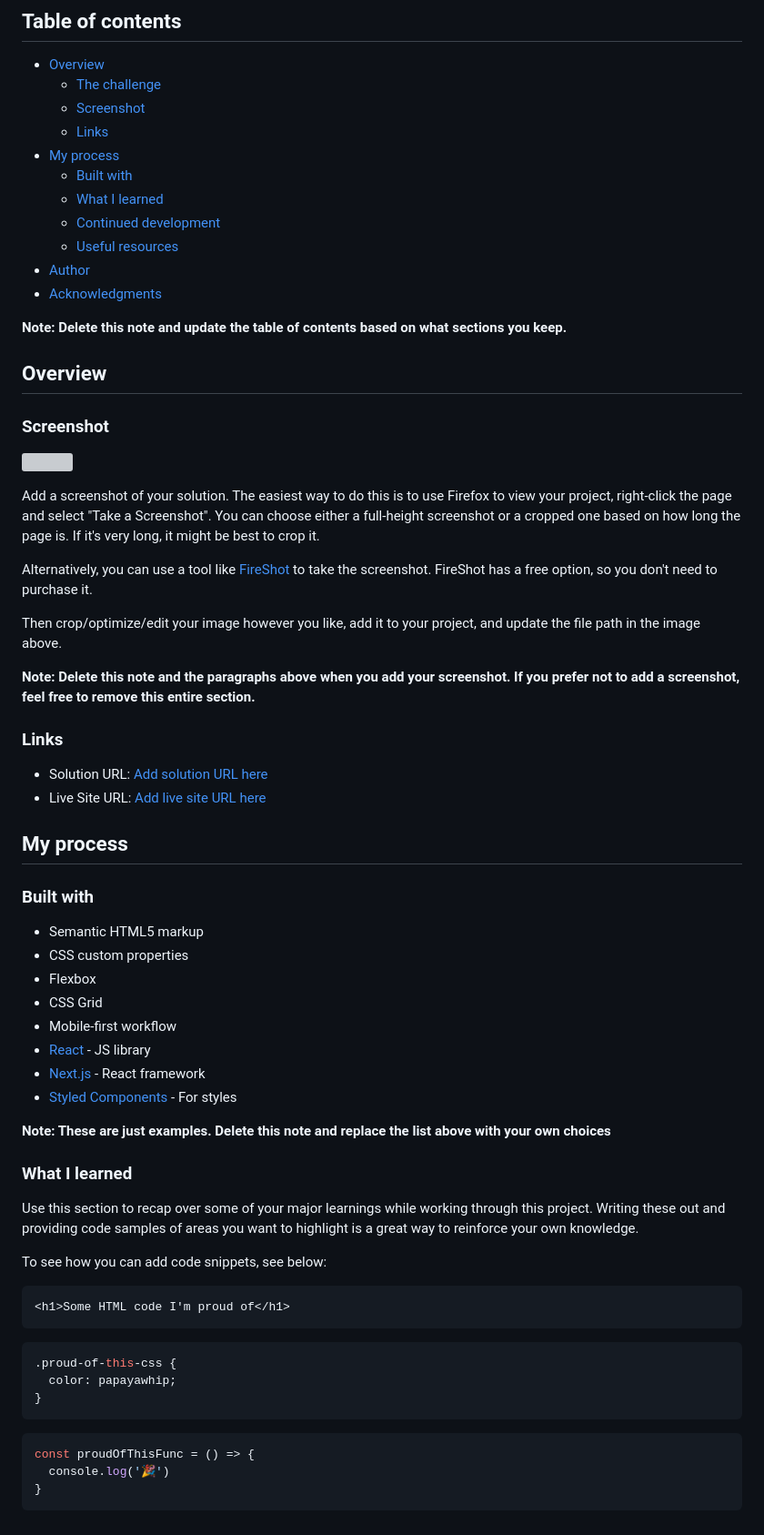
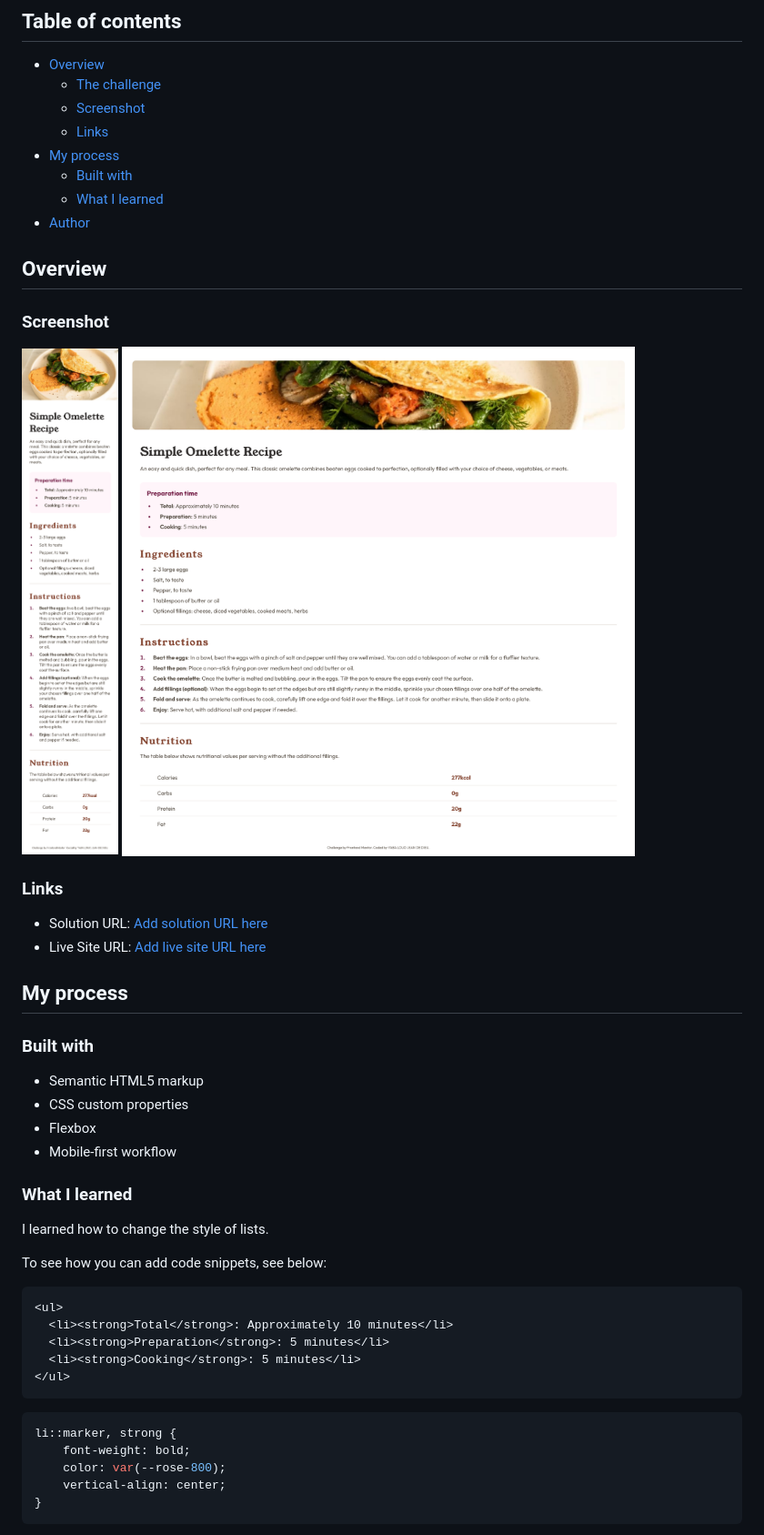
Before and after one commit to victoire20/challenge-recipe-page, a Markdown page: README-template.md, the part around the change printed below. Shown: that part at 91% size. Rendered like a GitHub page; pictures changed too: solution/desktop-view.png (added), solution/mobile-view.png (added); grey boxes are pictures that could not be loaded.

Commit message:
Submissions of solutions to the challenge

````diff
--- a/README-template.md
+++ b/README-template.md
@@ -11,26 +11,14 @@ This is a solution to the [Recipe page challenge on Frontend Mentor](https://www
 - [My process](#my-process)
   - [Built with](#built-with)
   - [What I learned](#what-i-learned)
-  - [Continued development](#continued-development)
-  - [Useful resources](#useful-resources)
 - [Author](#author)
-- [Acknowledgments](#acknowledgments)
-
-**Note: Delete this note and update the table of contents based on what sections you keep.**
 
 ## Overview
 
 ### Screenshot
 
-![](./screenshot.jpg)
-
-Add a screenshot of your solution. The easiest way to do this is to use Firefox to view your project, right-click the page and select "Take a Screenshot". You can choose either a full-height screenshot or a cropped one based on how long the page is. If it's very long, it might be best to crop it.
-
-Alternatively, you can use a tool like [FireShot](https://getfireshot.com/) to take the screenshot. FireShot has a free option, so you don't need to purchase it.
-
-Then crop/optimize/edit your image however you like, add it to your project, and update the file path in the image above.
-
-**Note: Delete this note and the paragraphs above when you add your screenshot. If you prefer not to add a screenshot, feel free to remove this entire section.**
+![](./solution/mobile-view.png)
+![](./solution/desktop-view.png)
 
 ### Links
 
@@ -44,31 +32,26 @@ Then crop/optimize/edit your image however you like, add it to your project, and
 - Semantic HTML5 markup
 - CSS custom properties
 - Flexbox
-- CSS Grid
 - Mobile-first workflow
-- [React](https://reactjs.org/) - JS library
-- [Next.js](https://nextjs.org/) - React framework
-- [Styled Components](https://styled-components.com/) - For styles
-
-**Note: These are just examples. Delete this note and replace the list above with your own choices**
 
 ### What I learned
 
-Use this section to recap over some of your major learnings while working through this project. Writing these out and providing code samples of areas you want to highlight is a great way to reinforce your own knowledge.
+I learned how to change the style of lists.
 
 To see how you can add code snippets, see below:
 
 ```html
-<h1>Some HTML code I'm proud of</h1>
+<ul>
+  <li><strong>Total</strong>: Approximately 10 minutes</li>
+  <li><strong>Preparation</strong>: 5 minutes</li>
+  <li><strong>Cooking</strong>: 5 minutes</li>
+</ul>
 ```
 ```css
-.proud-of-this-css {
-  color: papayawhip;
-}
-```
-```js
-const proudOfThisFunc = () => {
-  console.log('🎉')
+li::marker, strong {
+    font-weight: bold;
+    color: var(--rose-800);
+    vertical-align: center;
 }
 ```
 
````
Also changed, not shown: other parts of README-template.md (+2 -28 lines), 2 other files.
